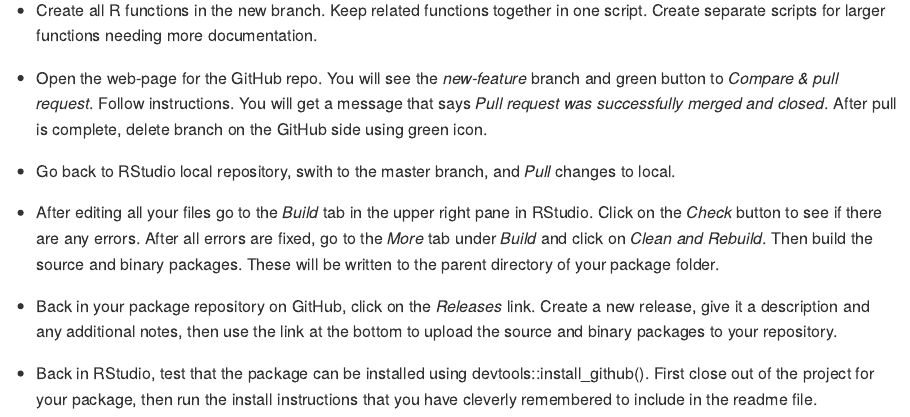
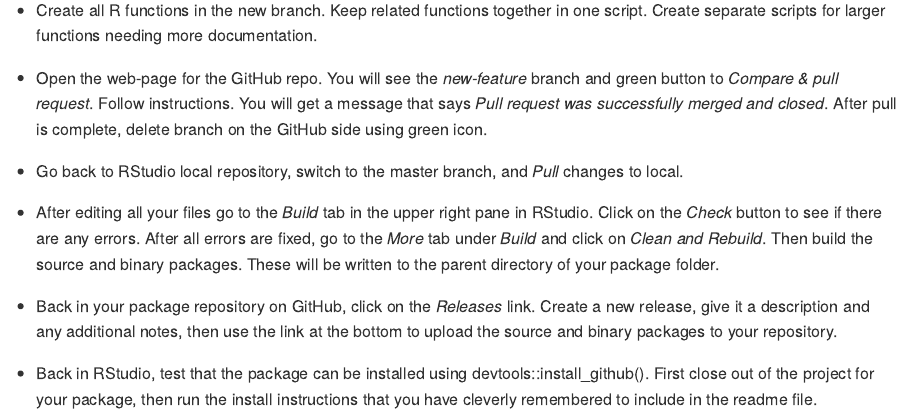
Before and after one commit to arestrom/git_example, an R Markdown document (CreatePackageNotes.Rmd): the page in a window 1100 px wide, from 1740 px down. The pictures show the output file CreatePackageNotes.md that the author committed with the source, drawn offline in the style of GitHub.

Commit message:
Spelling

```diff
--- a/CreatePackageNotes.Rmd
+++ b/CreatePackageNotes.Rmd
@@ -77,7 +77,7 @@ origin git@github.com:arestrom/git_example.git (push)
 
 * Open the web-page for the GitHub repo. You will see the *new-feature* branch and green button to *Compare & pull request*. Follow instructions. You will get a message that says *Pull request was successfully merged and closed*. After pull is complete, delete branch on the GitHub side using green icon.
 
-* Go back to RStudio local repository, swith to the master branch, and *Pull* changes to local.
+* Go back to RStudio local repository, switch to the master branch, and *Pull* changes to local.
 
 * After editing all your files go to the *Build* tab in the upper right pane in RStudio. Click on the *Check* button to see if there are any errors. After all errors are fixed, go to the *More* tab under *Build* and click on *Clean and Rebuild*. Then build the source and binary packages. These will be written to the parent directory of your package folder.
 
```
Also changed, not shown: CreatePackageNotes.md.
